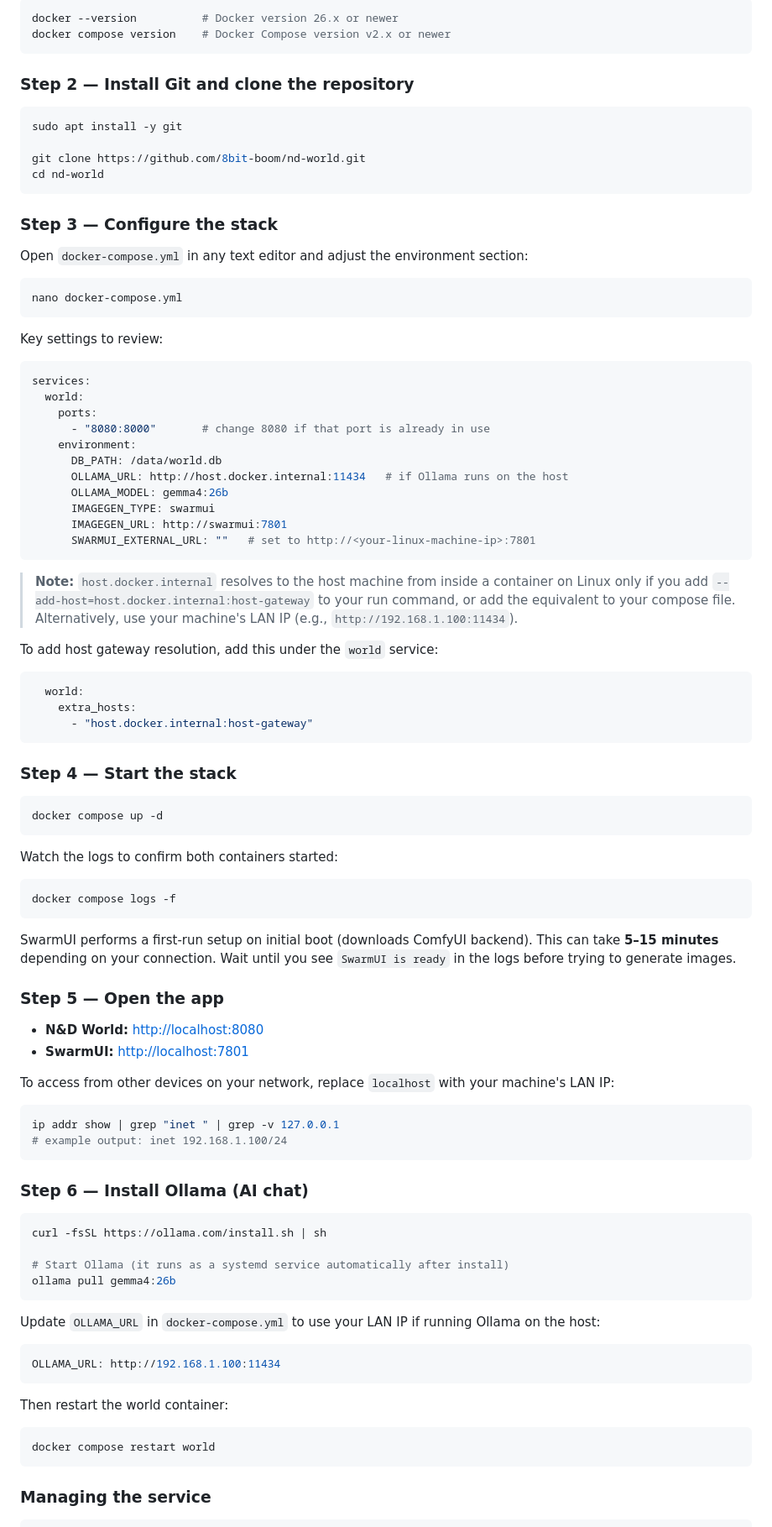
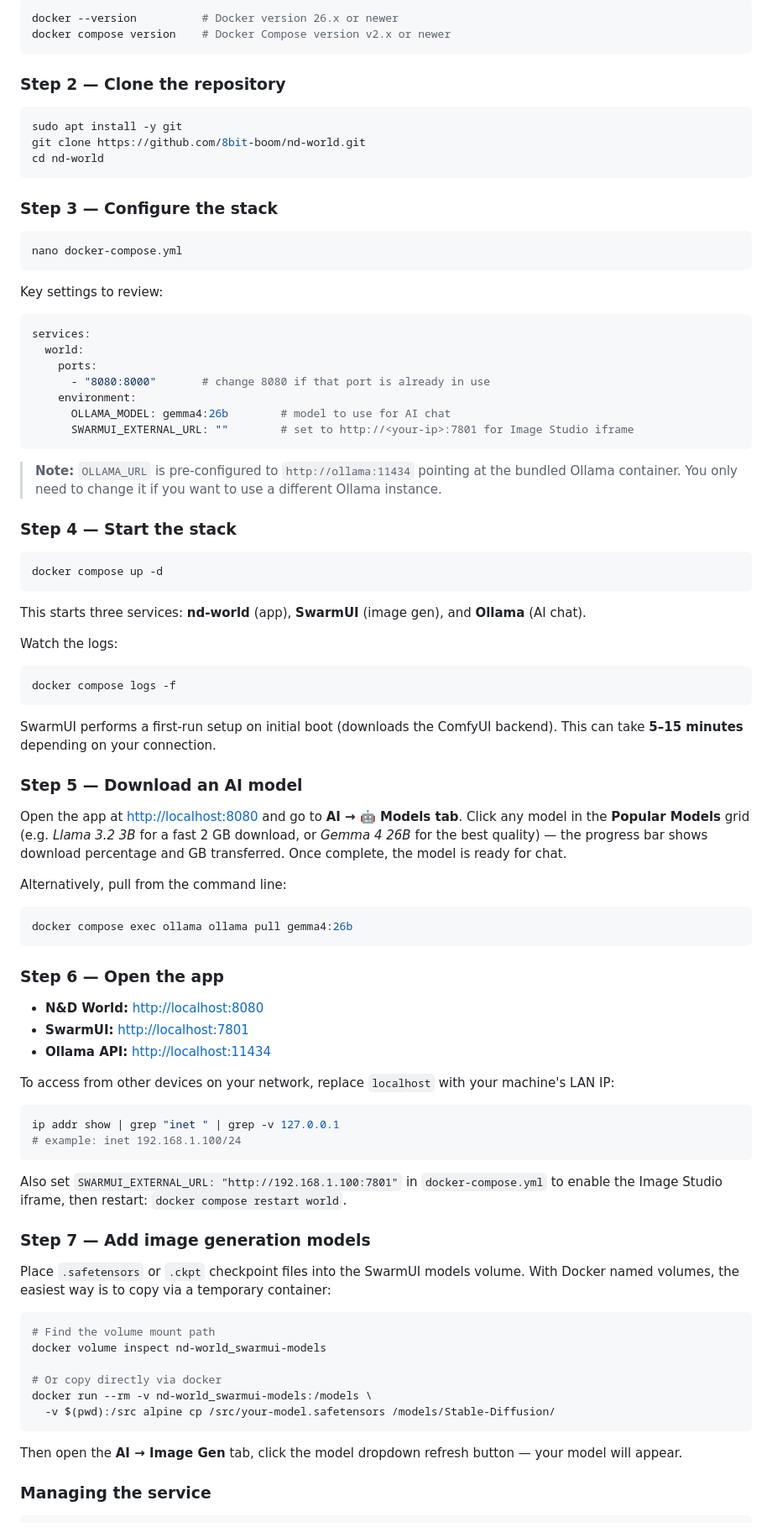
Before and after one commit to 8bit-boom/nd-world, a Markdown page: README.md, the part around one of its changes. Shown at 84% size. Rendered like a GitHub page.

````diff
--- a/README.md
+++ b/README.md
@@ -89,18 +91,15 @@ docker --version          # Docker version 26.x or newer
 docker compose version    # Docker Compose version v2.x or newer
 ```
 
-### Step 2 — Install Git and clone the repository
+### Step 2 — Clone the repository
 
 ```bash
 sudo apt install -y git
-
 git clone https://github.com/8bit-boom/nd-world.git
 cd nd-world
 ```
 
 ### Step 3 — Configure the stack
-
-Open `docker-compose.yml` in any text editor and adjust the environment section:
 
 ```bash
 nano docker-compose.yml
@@ -114,23 +113,11 @@ services:
     ports:
       - "8080:8000"       # change 8080 if that port is already in use
     environment:
-      DB_PATH: /data/world.db
-      OLLAMA_URL: http://host.docker.internal:11434   # if Ollama runs on the host
-      OLLAMA_MODEL: gemma4:26b
-      IMAGEGEN_TYPE: swarmui
-      IMAGEGEN_URL: http://swarmui:7801
-      SWARMUI_EXTERNAL_URL: ""   # set to http://<your-linux-machine-ip>:7801
+      OLLAMA_MODEL: gemma4:26b        # model to use for AI chat
+      SWARMUI_EXTERNAL_URL: ""        # set to http://<your-ip>:7801 for Image Studio iframe
 ```
 
-> **Note:** `host.docker.internal` resolves to the host machine from inside a container on Linux only if you add `--add-host=host.docker.internal:host-gateway` to your run command, or add the equivalent to your compose file. Alternatively, use your machine's LAN IP (e.g., `http://192.168.1.100:11434`).
-
-To add host gateway resolution, add this under the `world` service:
-
-```yaml
-  world:
-    extra_hosts:
-      - "host.docker.internal:host-gateway"
-```
+> **Note:** `OLLAMA_URL` is pre-configured to `http://ollama:11434` pointing at the bundled Ollama container. You only need to change it if you want to use a different Ollama instance.
 
 ### Step 4 — Start the stack
 
@@ -138,43 +125,52 @@ To add host gateway resolution, add this under the `world` service:
 docker compose up -d
 ```
 
-Watch the logs to confirm both containers started:
+This starts three services: **nd-world** (app), **SwarmUI** (image gen), and **Ollama** (AI chat).
 
+Watch the logs:
 ```bash
 docker compose logs -f
 ```
 
-SwarmUI performs a first-run setup on initial boot (downloads ComfyUI backend). This can take **5–15 minutes** depending on your connection. Wait until you see `SwarmUI is ready` in the logs before trying to generate images.
+SwarmUI performs a first-run setup on initial boot (downloads the ComfyUI backend). This can take **5–15 minutes** depending on your connection.
 
-### Step 5 — Open the app
+### Step 5 — Download an AI model
+
+Open the app at [http://localhost:8080](http://localhost:8080) and go to **AI → 🤖 Models tab**. Click any model in the **Popular Models** grid (e.g. *Llama 3.2 3B* for a fast 2 GB download, or *Gemma 4 26B* for the best quality) — the progress bar shows download percentage and GB transferred. Once complete, the model is ready for chat.
+
+Alternatively, pull from the command line:
+```bash
+docker compose exec ollama ollama pull gemma4:26b
+```
+
+### Step 6 — Open the app
 
 - **N&D World:** [http://localhost:8080](http://localhost:8080)
 - **SwarmUI:** [http://localhost:7801](http://localhost:7801)
+- **Ollama API:** [http://localhost:11434](http://localhost:11434)
 
 To access from other devices on your network, replace `localhost` with your machine's LAN IP:
 ```bash
 ip addr show | grep "inet " | grep -v 127.0.0.1
-# example output: inet 192.168.1.100/24
+# example: inet 192.168.1.100/24
 ```
 
-### Step 6 — Install Ollama (AI chat)
+Also set `SWARMUI_EXTERNAL_URL: "http://192.168.1.100:7801"` in `docker-compose.yml` to enable the Image Studio iframe, then restart: `docker compose restart world`.
+
+### Step 7 — Add image generation models
+
+Place `.safetensors` or `.ckpt` checkpoint files into the SwarmUI models volume. With Docker named volumes, the easiest way is to copy via a temporary container:
 
 ```bash
-curl -fsSL https://ollama.com/install.sh | sh
+# Find the volume mount path
+docker volume inspect nd-world_swarmui-models
 
-# Start Ollama (it runs as a systemd service automatically after install)
-ollama pull gemma4:26b
+# Or copy directly via docker
+docker run --rm -v nd-world_swarmui-models:/models \
+  -v $(pwd):/src alpine cp /src/your-model.safetensors /models/Stable-Diffusion/
 ```
 
-Update `OLLAMA_URL` in `docker-compose.yml` to use your LAN IP if running Ollama on the host:
-```yaml
-OLLAMA_URL: http://192.168.1.100:11434
-```
-
-Then restart the world container:
-```bash
-docker compose restart world
-```
+Then open the **AI → Image Gen** tab, click the model dropdown refresh button — your model will appear.
 
 ### Managing the service
 
````
Also changed, not shown: other parts of README.md (+138 -162 lines).
